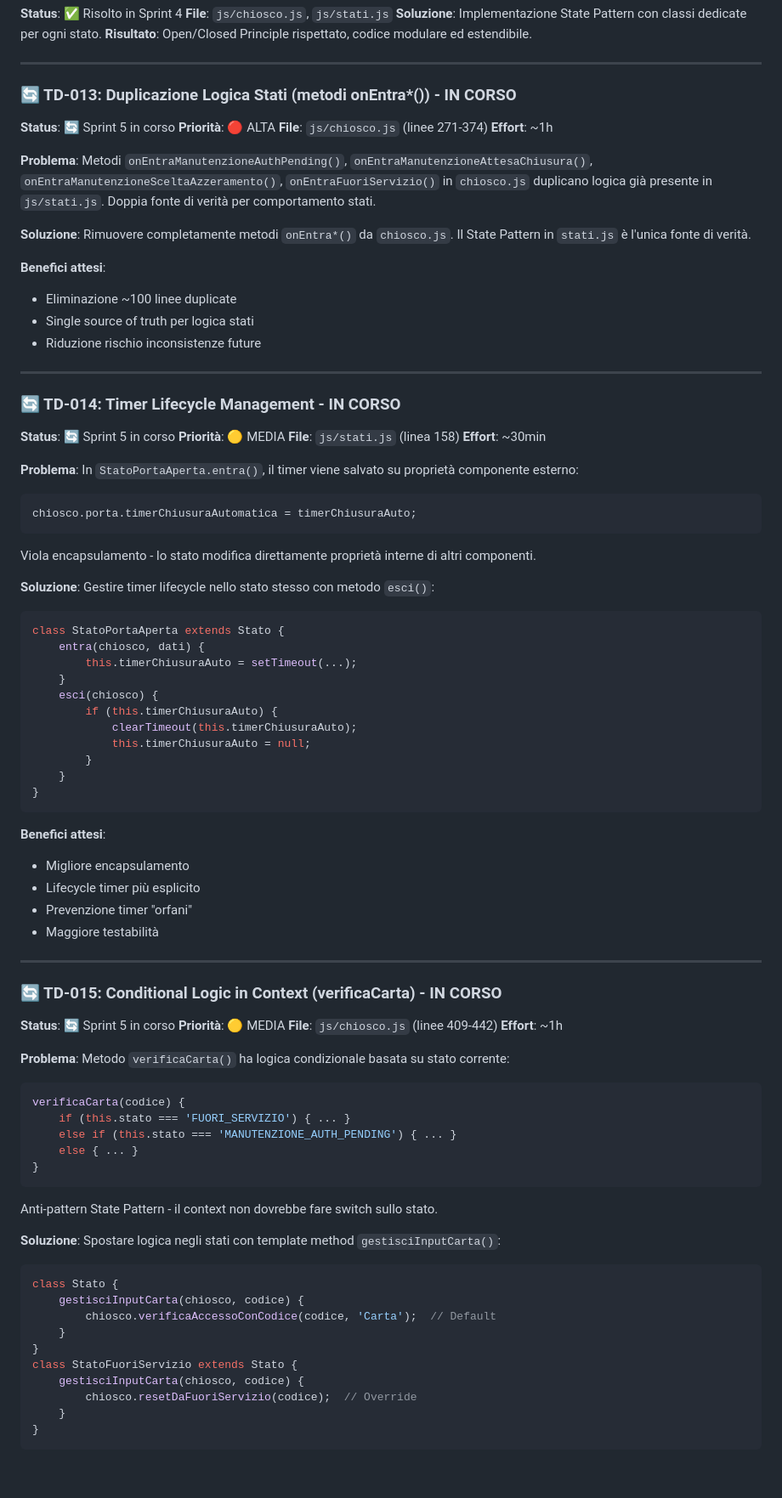
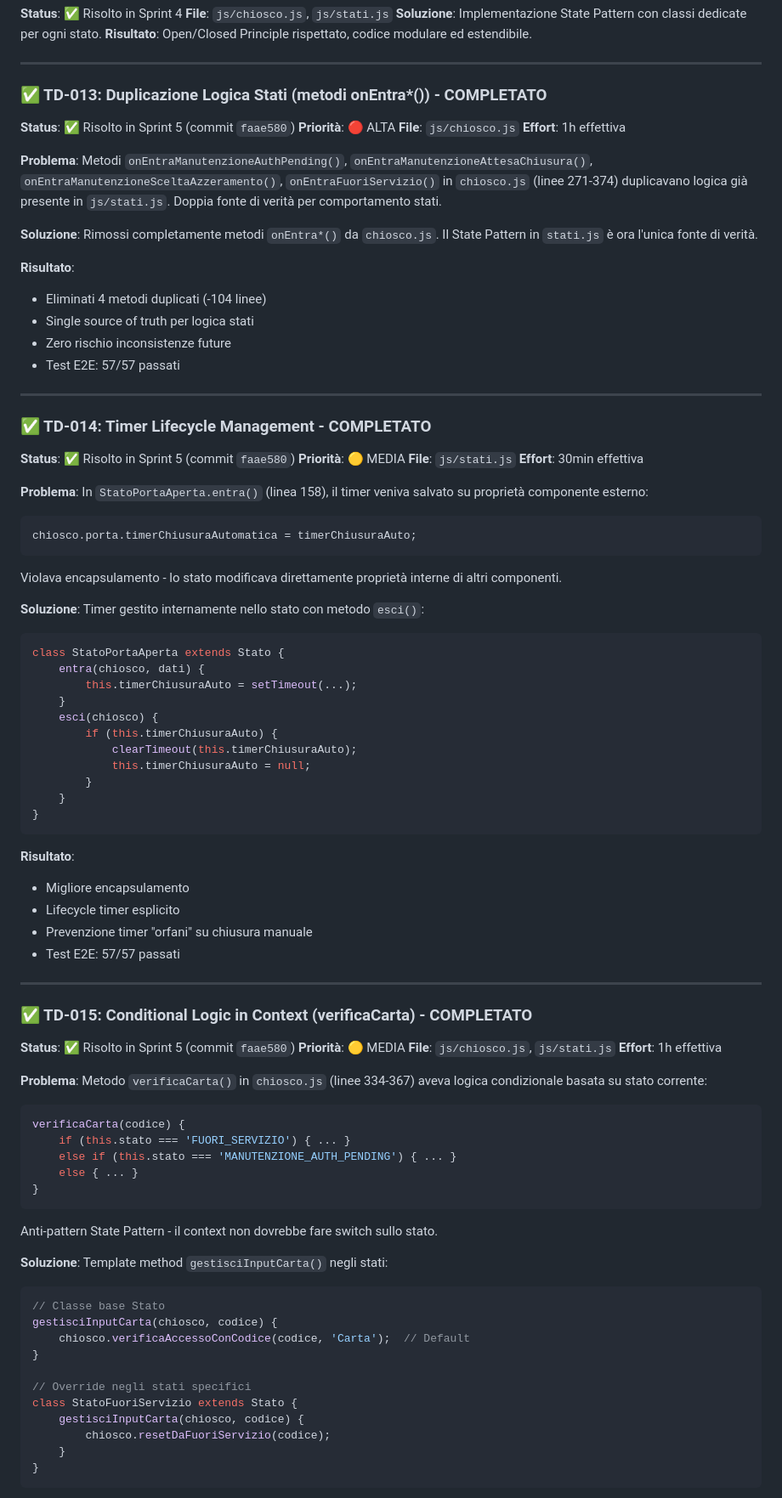
Before and after one commit to mariocosmi/rfi-poc, a Markdown page: TECHNICAL-DEBT.md, the part around one of its changes. Shown at 85% size. Rendered like a GitHub page; blank space fills up the shorter version.

````diff
--- a/TECHNICAL-DEBT.md
+++ b/TECHNICAL-DEBT.md
@@ -134,40 +134,41 @@ Questo documento traccia il debito tecnico identificato nel progetto, in partico
 
 ---
 
-### 🔄 TD-013: Duplicazione Logica Stati (metodi onEntra*()) - IN CORSO
-**Status**: 🔄 Sprint 5 in corso
+### ✅ TD-013: Duplicazione Logica Stati (metodi onEntra*()) - COMPLETATO
+**Status**: ✅ Risolto in Sprint 5 (commit `faae580`)
 **Priorità**: 🔴 ALTA
-**File**: `js/chiosco.js` (linee 271-374)
-**Effort**: ~1h
+**File**: `js/chiosco.js`
+**Effort**: 1h effettiva
 
 **Problema**:
-Metodi `onEntraManutenzioneAuthPending()`, `onEntraManutenzioneAttesaChiusura()`, `onEntraManutenzioneSceltaAzzeramento()`, `onEntraFuoriServizio()` in `chiosco.js` duplicano logica già presente in `js/stati.js`. Doppia fonte di verità per comportamento stati.
+Metodi `onEntraManutenzioneAuthPending()`, `onEntraManutenzioneAttesaChiusura()`, `onEntraManutenzioneSceltaAzzeramento()`, `onEntraFuoriServizio()` in `chiosco.js` (linee 271-374) duplicavano logica già presente in `js/stati.js`. Doppia fonte di verità per comportamento stati.
 
 **Soluzione**:
-Rimuovere completamente metodi `onEntra*()` da `chiosco.js`. Il State Pattern in `stati.js` è l'unica fonte di verità.
+Rimossi completamente metodi `onEntra*()` da `chiosco.js`. Il State Pattern in `stati.js` è ora l'unica fonte di verità.
 
-**Benefici attesi**:
-- Eliminazione ~100 linee duplicate
+**Risultato**:
+- Eliminati 4 metodi duplicati (-104 linee)
 - Single source of truth per logica stati
-- Riduzione rischio inconsistenze future
+- Zero rischio inconsistenze future
+- Test E2E: 57/57 passati
 
 ---
 
-### 🔄 TD-014: Timer Lifecycle Management - IN CORSO
-**Status**: 🔄 Sprint 5 in corso
+### ✅ TD-014: Timer Lifecycle Management - COMPLETATO
+**Status**: ✅ Risolto in Sprint 5 (commit `faae580`)
 **Priorità**: 🟡 MEDIA
-**File**: `js/stati.js` (linea 158)
-**Effort**: ~30min
+**File**: `js/stati.js`
+**Effort**: 30min effettiva
 
 **Problema**:
-In `StatoPortaAperta.entra()`, il timer viene salvato su proprietà componente esterno:
+In `StatoPortaAperta.entra()` (linea 158), il timer veniva salvato su proprietà componente esterno:
 ```javascript
 chiosco.porta.timerChiusuraAutomatica = timerChiusuraAuto;
 ```
-Viola encapsulamento - lo stato modifica direttamente proprietà interne di altri componenti.
+Violava encapsulamento - lo stato modificava direttamente proprietà interne di altri componenti.
 
 **Soluzione**:
-Gestire timer lifecycle nello stato stesso con metodo `esci()`:
+Timer gestito internamente nello stato con metodo `esci()`:
 ```javascript
 class StatoPortaAperta extends Stato {
     entra(chiosco, dati) {
@@ -182,22 +183,22 @@ class StatoPortaAperta extends Stato {
 }
 ```
 
-**Benefici attesi**:
+**Risultato**:
 - Migliore encapsulamento
-- Lifecycle timer più esplicito
-- Prevenzione timer "orfani"
-- Maggiore testabilità
+- Lifecycle timer esplicito
+- Prevenzione timer "orfani" su chiusura manuale
+- Test E2E: 57/57 passati
 
 ---
 
-### 🔄 TD-015: Conditional Logic in Context (verificaCarta) - IN CORSO
-**Status**: 🔄 Sprint 5 in corso
+### ✅ TD-015: Conditional Logic in Context (verificaCarta) - COMPLETATO
+**Status**: ✅ Risolto in Sprint 5 (commit `faae580`)
 **Priorità**: 🟡 MEDIA
-**File**: `js/chiosco.js` (linee 409-442)
-**Effort**: ~1h
+**File**: `js/chiosco.js`, `js/stati.js`
+**Effort**: 1h effettiva
 
 **Problema**:
-Metodo `verificaCarta()` ha logica condizionale basata su stato corrente:
+Metodo `verificaCarta()` in `chiosco.js` (linee 334-367) aveva logica condizionale basata su stato corrente:
 ```javascript
 verificaCarta(codice) {
     if (this.stato === 'FUORI_SERVIZIO') { ... }
@@ -208,16 +209,17 @@ verificaCarta(codice) {
 Anti-pattern State Pattern - il context non dovrebbe fare switch sullo stato.
 
 **Soluzione**:
-Spostare logica negli stati con template method `gestisciInputCarta()`:
+Template method `gestisciInputCarta()` negli stati:
 ```javascript
-class Stato {
-    gestisciInputCarta(chiosco, codice) {
-        chiosco.verificaAccessoConCodice(codice, 'Carta');  // Default
-    }
+// Classe base Stato
+gestisciInputCarta(chiosco, codice) {
+    chiosco.verificaAccessoConCodice(codice, 'Carta');  // Default
 }
+
+// Override negli stati specifici
 class StatoFuoriServizio extends Stato {
     gestisciInputCarta(chiosco, codice) {
-        chiosco.resetDaFuoriServizio(codice);  // Override
+        chiosco.resetDaFuoriServizio(codice);
     }
 }
 ```
````
Also changed, not shown: other parts of TECHNICAL-DEBT.md (+30 -23 lines).
